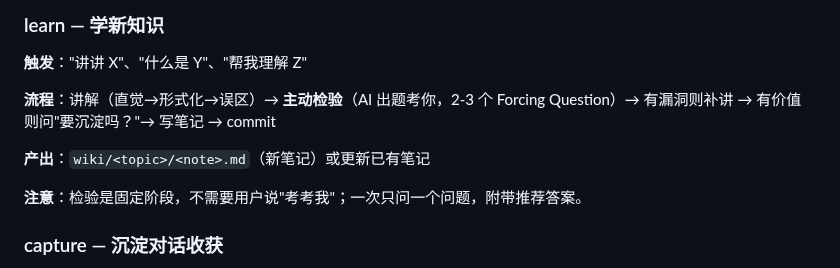
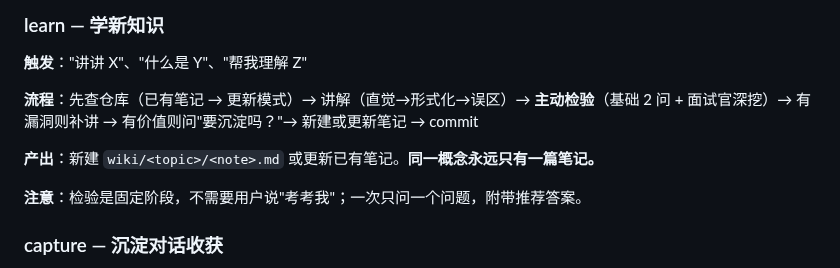
Before and after one commit to hypiasd/grounds, a Markdown page: AGENTS.md, the part around the change. Drawn GitHub-style.

Commit message:
learn grounds: 加阶段零查仓库——已有笔记走更新模式，同一概念永远只有一篇笔记

```diff
--- a/AGENTS.md
+++ b/AGENTS.md
@@ -47,9 +47,9 @@ grounds/
 
 **触发**："讲讲 X"、"什么是 Y"、"帮我理解 Z"
 
-**流程**：讲解（直觉→形式化→误区）→ **主动检验**（AI 出题考你，2-3 个 Forcing Question）→ 有漏洞则补讲 → 有价值则问"要沉淀吗？"→ 写笔记 → commit
+**流程**：先查仓库（已有笔记 → 更新模式）→ 讲解（直觉→形式化→误区）→ **主动检验**（基础 2 问 + 面试官深挖）→ 有漏洞则补讲 → 有价值则问"要沉淀吗？"→ 新建或更新笔记 → commit
 
-**产出**：`wiki/<topic>/<note>.md`（新笔记）或更新已有笔记
+**产出**：新建 `wiki/<topic>/<note>.md` 或更新已有笔记。**同一概念永远只有一篇笔记。**
 
 **注意**：检验是固定阶段，不需要用户说"考考我"；一次只问一个问题，附带推荐答案。
 
```
Also changed, not shown: 1 other file.
